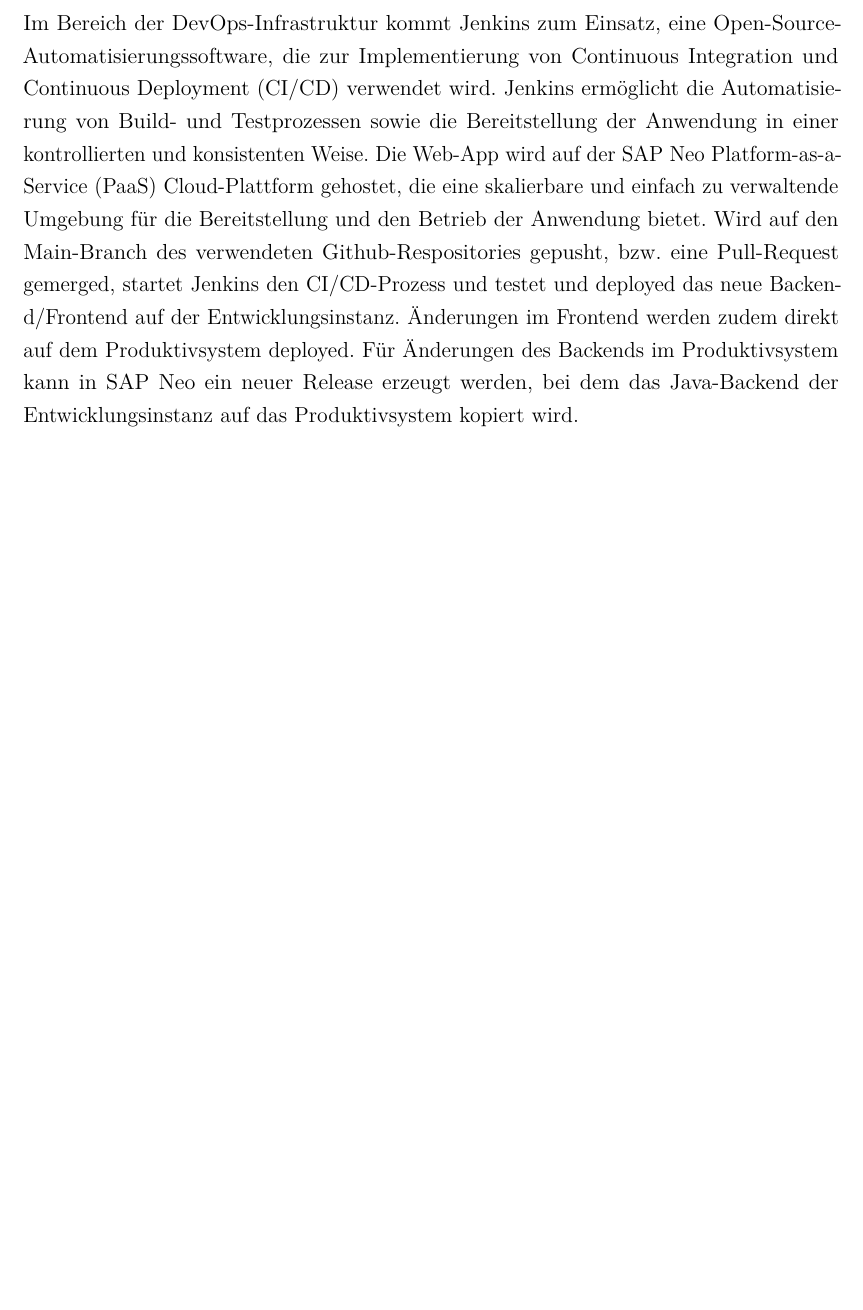
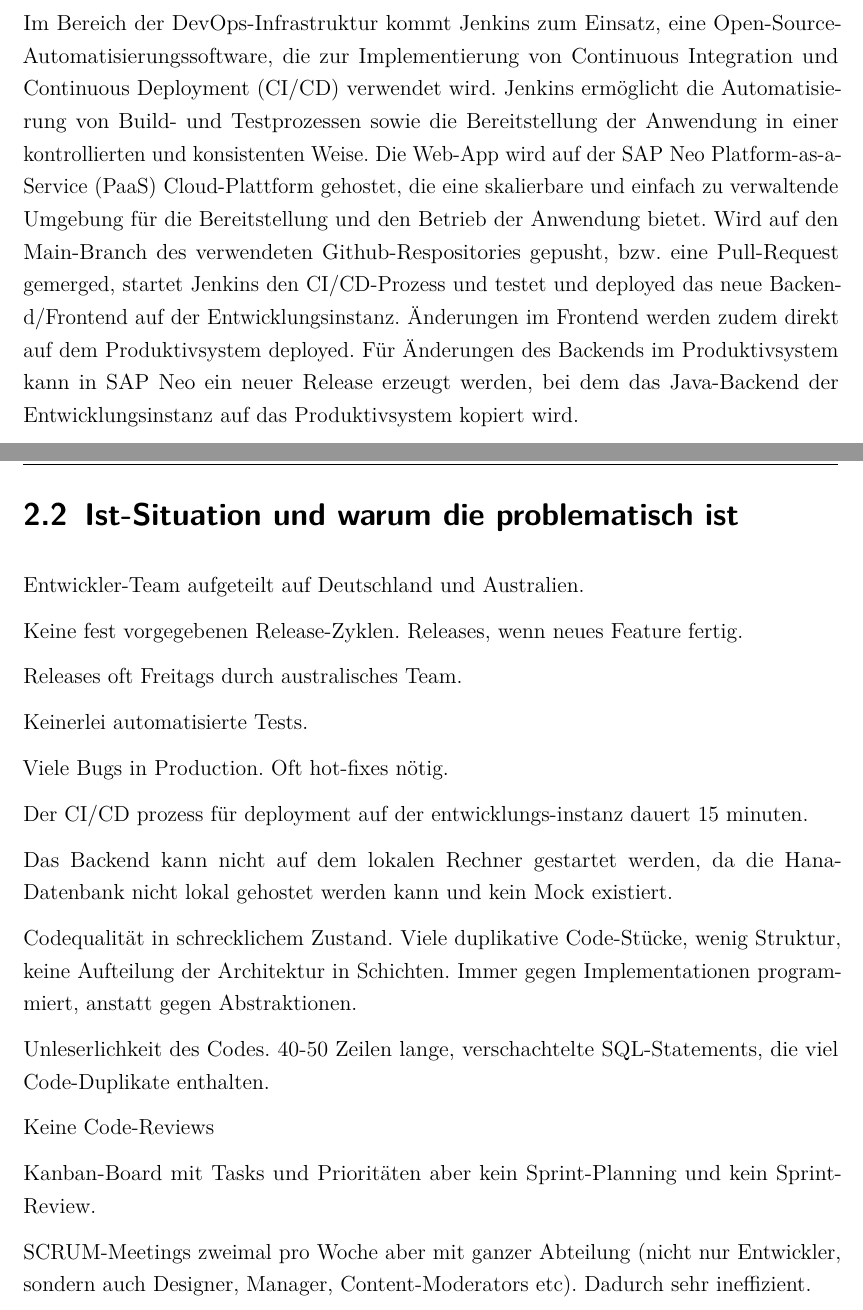
Before and after one commit to 4kills/sqm, a LaTeX document (documentation/SQM.tex, which reads documentation/Inhalt/04_Inhalt/Hauptteil.tex): part of page 8 of 8 before the commit and two parts of pages 8 and 9 of 9 after it, the two joined at a grey line, cut so that both start at the same text, the shorter picture padded with empty space. Compiled offline with pdfLaTeX.

Commit message:
added bullet points which show the problematic situation of the current development process

```diff
--- a/documentation/Inhalt/04_Inhalt/Hauptteil.tex
+++ b/documentation/Inhalt/04_Inhalt/Hauptteil.tex
@@ -50,3 +50,36 @@
 Änderungen im Frontend werden zudem direkt auf dem Produktivsystem deployed.
 Für Änderungen des Backends im Produktivsystem kann in SAP Neo ein neuer Release erzeugt werden,
 bei dem das Java-Backend der Entwicklungsinstanz auf das Produktivsystem kopiert wird.
+
+
+\section{Ist-Situation und warum die problematisch ist}
+
+Entwickler-Team aufgeteilt auf Deutschland und Australien.
+
+Keine fest vorgegebenen Release-Zyklen. Releases, wenn neues Feature fertig.
+
+Releases oft Freitags durch australisches Team.
+
+Keinerlei automatisierte Tests.
+
+Viele Bugs in Production. Oft hot-fixes nötig.
+
+Der CI/CD prozess für deployment auf der entwicklungs-instanz dauert 15 minuten.
+
+Das Backend kann nicht auf dem lokalen Rechner gestartet werden,
+da die Hana-Datenbank nicht lokal gehostet werden kann und kein Mock existiert.
+
+Codequalität in schrecklichem Zustand. Viele duplikative Code-Stücke,
+wenig Struktur, keine Aufteilung der Architektur in Schichten.
+Immer gegen Implementationen programmiert, anstatt gegen Abstraktionen.
+
+Unleserlichkeit des Codes. 40-50 Zeilen lange, verschachtelte SQL-Statements,
+die viel Code-Duplikate enthalten.
+
+Keine Code-Reviews
+
+Kanban-Board mit Tasks und Prioritäten
+aber kein Sprint-Planning und kein Sprint-Review.
+
+SCRUM-Meetings zweimal pro Woche aber mit ganzer Abteilung (nicht nur Entwickler,
+sondern auch Designer, Manager, Content-Moderators etc). Dadurch sehr ineffizient.
```
Also changed, not shown: documentation/SQM.pdf.
